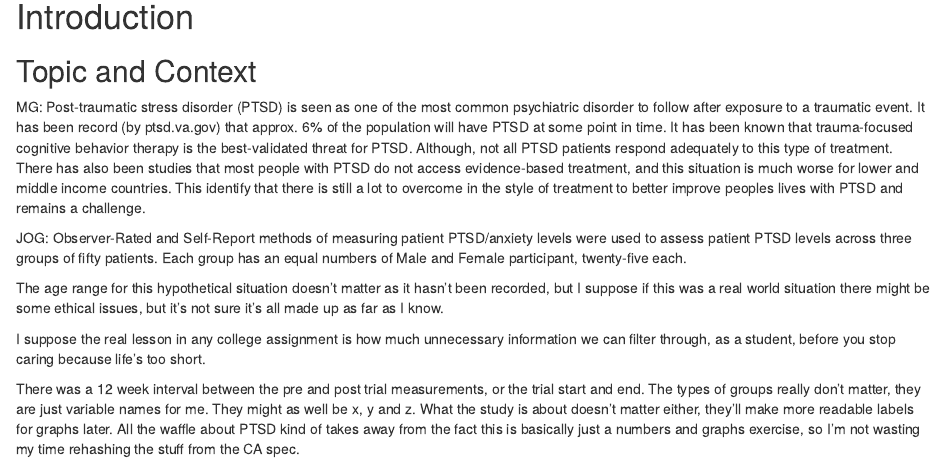
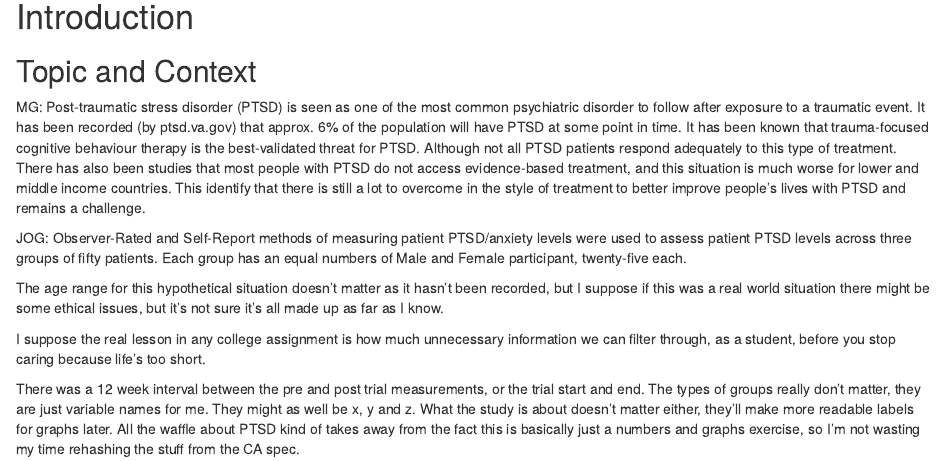
Before and after one commit to joeaoregan/2022_DAIE_GCA_JOR, an R Markdown document (2022_DAIE_GCA_JOR_MG.Rmd): the page in a window 1100 px wide, from 1660 px down. Rendered offline with R 4.5, knitr and Pandoc, with nearby package versions; code that draws random numbers runs with fixed seeds of ours.

Commit message:
MG: Edit text

```diff
--- a/2022_DAIE_GCA_JOR_MG.Rmd
+++ b/2022_DAIE_GCA_JOR_MG.Rmd
@@ -51,8 +51,8 @@ summary of the contents
 
 ## Topic and Context
 MG:
-Post‐traumatic stress disorder (PTSD) is seen as one of the most common psychiatric disorder to follow after exposure to a traumatic event. It has been record (by ptsd.va.gov) that approx. 6% of the population will have PTSD at some point in time. It has been known that trauma-focused cognitive behavior therapy is the best-validated threat for PTSD.
-Although, not all PTSD patients respond adequately to this type of treatment. There has also been studies that most people with PTSD do not access evidence-based treatment, and this situation is much worse for lower and middle income countries. This identify that there is still a lot to overcome in the style of treatment to better improve peoples lives with PTSD and remains a challenge.
+Post‐traumatic stress disorder (PTSD) is seen as one of the most common psychiatric disorder to follow after exposure to a traumatic event. It has been recorded (by ptsd.va.gov) that approx. 6% of the population will have PTSD at some point in time. It has been known that trauma-focused cognitive behaviour therapy is the best-validated threat for PTSD.
+Although not all PTSD patients respond adequately to this type of treatment. There has also been studies that most people with PTSD do not access evidence-based treatment, and this situation is much worse for lower and middle income countries. This identify that there is still a lot to overcome in the style of treatment to better improve people’s lives with PTSD and remains a challenge.
 
 JOG:
 Observer-Rated and Self-Report methods of measuring patient PTSD/anxiety levels were used to assess patient PTSD levels across three groups of fifty patients. Each group has an equal numbers of Male and Female participant, twenty-five each.
```
